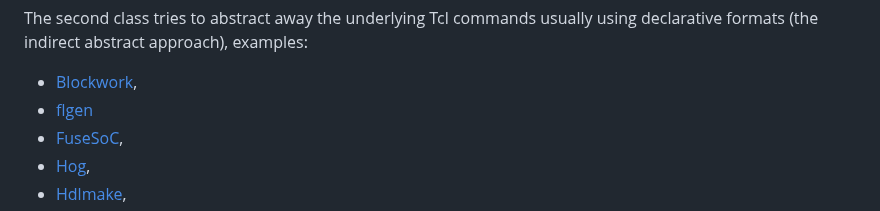
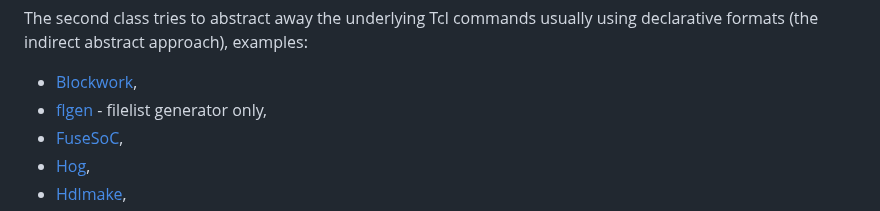
Before and after one commit to m-kru/hbs, a Markdown page: README.md, the part around the change. GitHub-like rendering.

```diff
--- a/README.md
+++ b/README.md
@@ -15,7 +15,7 @@ The first class directly utilizes Tcl (the direct Tcl approach), examples:
 
 The second class tries to abstract away the underlying Tcl commands usually using declarative formats (the indirect abstract approach), examples:
 - [Blockwork](https://blockwork.intuity.io/),
-- [flgen](https://github.com/pezy-computing/flgen)
+- [flgen](https://github.com/pezy-computing/flgen) - filelist generator only,
 - [FuseSoC](https://github.com/olofk/fusesoc),
 - [Hog](https://gitlab.com/hog-cern/Hog),
 - [Hdlmake](https://ohwr.org/project/hdl-make),
```
